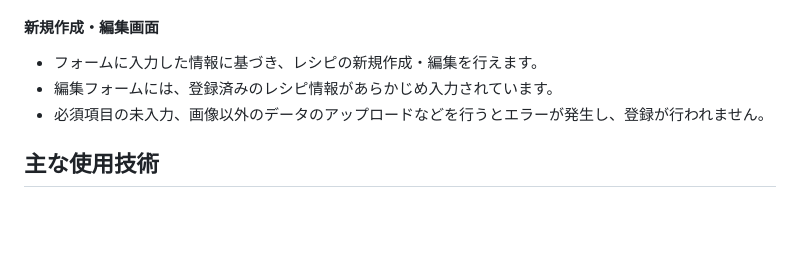
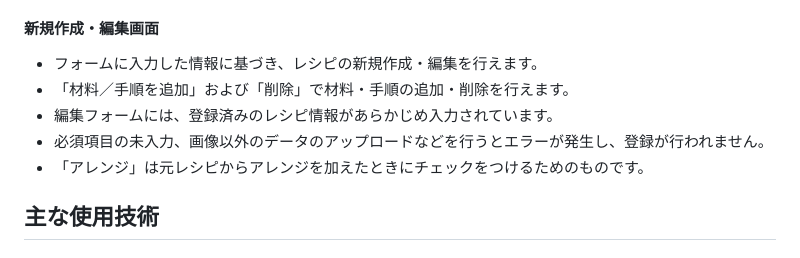
Before and after one commit to YaraiM/RecipeNotebook, a Markdown page: README.md, the part around the change. GitHub-like rendering; blank space fills up the shorter version.

Commit message:
使用方法の文言を修正

```diff
--- a/README.md
+++ b/README.md
@@ -45,8 +45,10 @@ https://github.com/user-attachments/assets/ec2c19dc-83a0-46f4-8b99-43bcc10d6b76
 #### 新規作成・編集画面
 
 - フォームに入力した情報に基づき、レシピの新規作成・編集を行えます。
+- 「材料／手順を追加」および「削除」で材料・手順の追加・削除を行えます。
 - 編集フォームには、登録済みのレシピ情報があらかじめ入力されています。
 - 必須項目の未入力、画像以外のデータのアップロードなどを行うとエラーが発生し、登録が行われません。
+- 「アレンジ」は元レシピからアレンジを加えたときにチェックをつけるためのものです。
 
 ## 主な使用技術
 
```
